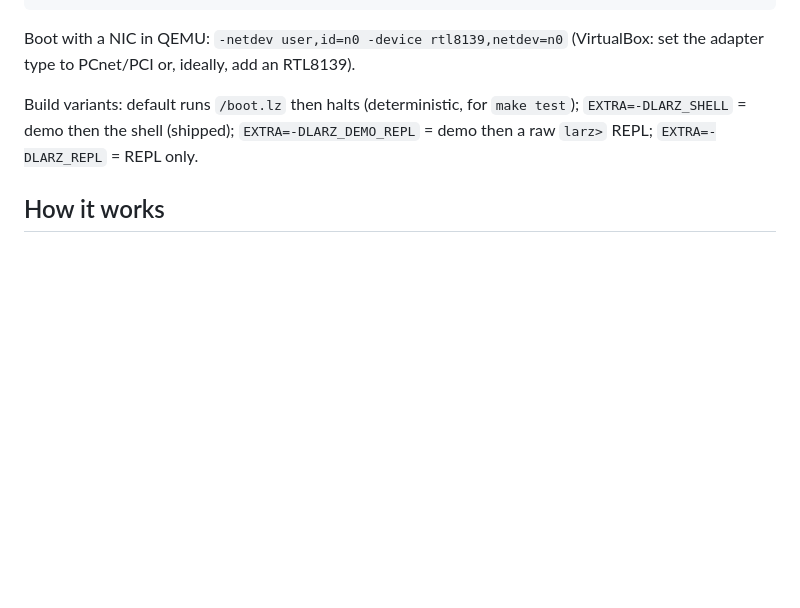
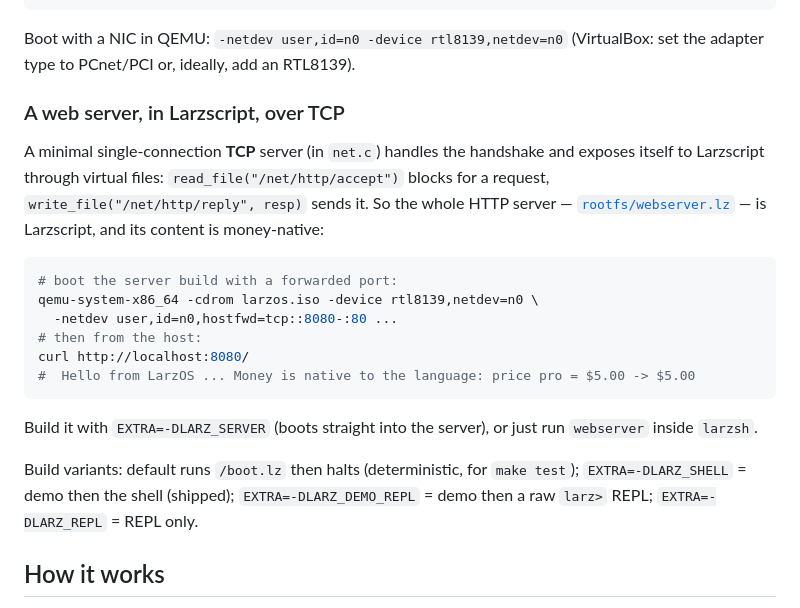
Before and after one commit to larz-scripter/larzscript, a Markdown page: kernel/README.md, the part around the change. Rendered like a GitHub page; blank space fills up the shorter version.

Commit message:
docs: Larzscript web server over TCP; remote pkg next
Co-Authored-By: Claude Opus 4.8 (1M context) <noreply@anthropic.com>

````diff
--- a/kernel/README.md
+++ b/kernel/README.md
@@ -76,6 +76,26 @@ larzos:/ $ ping 10.0.2.2
 
 Boot with a NIC in QEMU: `-netdev user,id=n0 -device rtl8139,netdev=n0`
 (VirtualBox: set the adapter type to PCnet/PCI or, ideally, add an RTL8139).
+
+### A web server, in Larzscript, over TCP
+
+A minimal single-connection **TCP** server (in `net.c`) handles the handshake and
+exposes itself to Larzscript through virtual files: `read_file("/net/http/accept")`
+blocks for a request, `write_file("/net/http/reply", resp)` sends it. So the whole
+HTTP server — [`rootfs/webserver.lz`](rootfs/webserver.lz) — is Larzscript, and its
+content is money-native:
+
+```bash
+# boot the server build with a forwarded port:
+qemu-system-x86_64 -cdrom larzos.iso -device rtl8139,netdev=n0 \
+  -netdev user,id=n0,hostfwd=tcp::8080-:80 ...
+# then from the host:
+curl http://localhost:8080/
+#  Hello from LarzOS ... Money is native to the language: price pro = $5.00 -> $5.00
+```
+
+Build it with `EXTRA=-DLARZ_SERVER` (boots straight into the server), or just run
+`webserver` inside `larzsh`.
 
 Build variants: default runs `/boot.lz` then halts (deterministic, for
 `make test`); `EXTRA=-DLARZ_SHELL` = demo then the shell (shipped);
````
Also changed, not shown: os/ROADMAP.md (+8 -4 lines).
